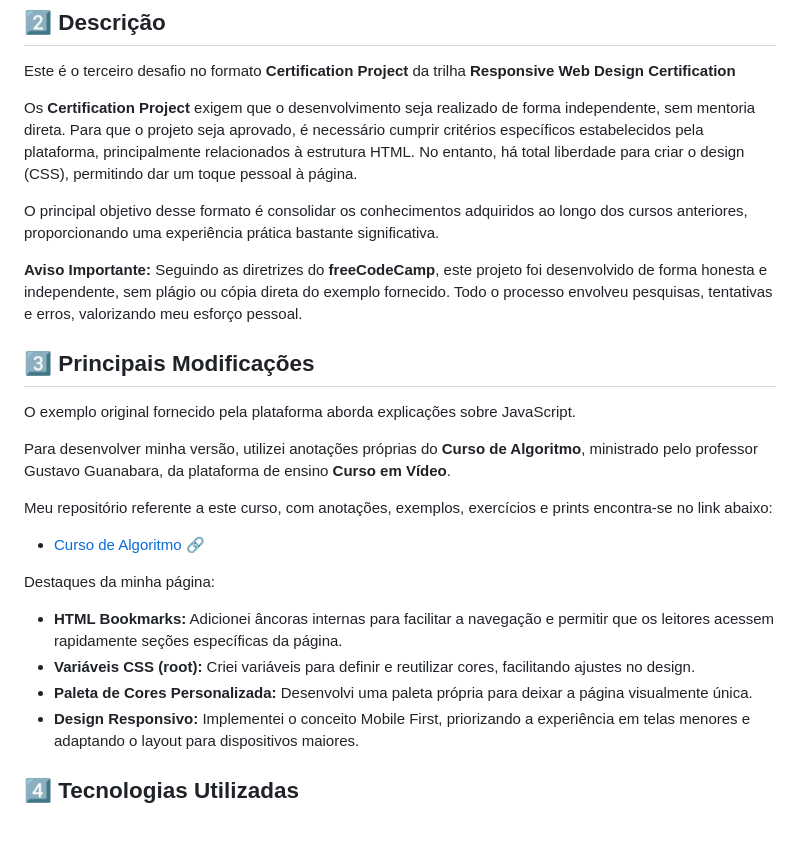
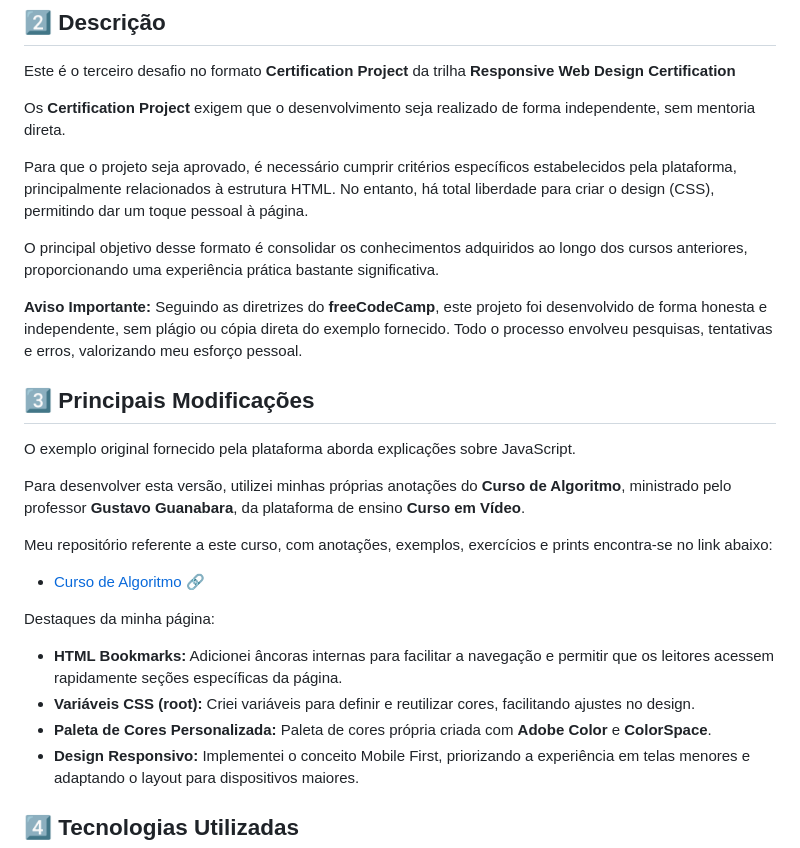
Before and after one commit to rafa-san/freeCodeCamp-html-css-14-technical-documentation-page, a Markdown page: README.md, the part around one of its changes. Rendered like a GitHub page; blank space fills up the shorter version.

Commit message:
docs: atualizei o texto de apresentação

```diff
--- a/README.md
+++ b/README.md
@@ -8,7 +8,9 @@ Desenvolver uma *technical documentation page* (página de documentação técni
 ## 2️⃣ Descrição
 Este é o terceiro desafio no formato **Certification Project** da trilha **Responsive Web Design Certification**
 
-Os **Certification Project** exigem que o desenvolvimento seja realizado de forma independente, sem mentoria direta. Para que o projeto seja aprovado, é necessário cumprir critérios específicos estabelecidos pela plataforma, principalmente relacionados à estrutura HTML. No entanto, há total liberdade para criar o design (CSS), permitindo dar um toque pessoal à página.
+Os **Certification Project** exigem que o desenvolvimento seja realizado de forma independente, sem mentoria direta.
+
+Para que o projeto seja aprovado, é necessário cumprir critérios específicos estabelecidos pela plataforma, principalmente relacionados à estrutura HTML. No entanto, há total liberdade para criar o design (CSS), permitindo dar um toque pessoal à página.
 
 O principal objetivo desse formato é consolidar os conhecimentos adquiridos ao longo dos cursos anteriores, proporcionando uma experiência prática bastante significativa.
 
@@ -18,7 +20,7 @@ Seguindo as diretrizes do **freeCodeCamp**, este projeto foi desenvolvido de for
 ## 3️⃣ Principais Modificações
 O exemplo original fornecido pela plataforma aborda explicações sobre JavaScript.
 
-Para desenvolver minha versão, utilizei anotações próprias do **Curso de Algoritmo**, ministrado pelo professor Gustavo Guanabara, da plataforma de ensino **Curso em Vídeo**.
+Para desenvolver esta versão, utilizei minhas próprias anotações do **Curso de Algoritmo**, ministrado pelo professor **Gustavo Guanabara**, da plataforma de ensino **Curso em Vídeo**.
 
 Meu repositório referente a este curso, com anotações, exemplos, exercícios e prints encontra-se no link abaixo:
 - <a href="https://github.com/rafa-san/curso-em-video-algoritmo" target="_blank">Curso de Algoritmo 🔗</a>
@@ -27,7 +29,7 @@ Destaques da minha página:
 
 - **HTML Bookmarks:** Adicionei âncoras internas para facilitar a navegação e permitir que os leitores acessem rapidamente seções específicas da página.
 - **Variáveis CSS (root):** Criei variáveis para definir e reutilizar cores, facilitando ajustes no design.
-- **Paleta de Cores Personalizada:** Desenvolvi uma paleta própria para deixar a página visualmente única.
+- **Paleta de Cores Personalizada:** Paleta de cores própria criada com **Adobe Color** e **ColorSpace**.
 - **Design Responsivo:** Implementei o conceito Mobile First, priorizando a experiência em telas menores e adaptando o layout para dispositivos maiores.
 
 ## 4️⃣ Tecnologias Utilizadas
```
Also changed, not shown: other parts of README.md (+1 -1 lines).
